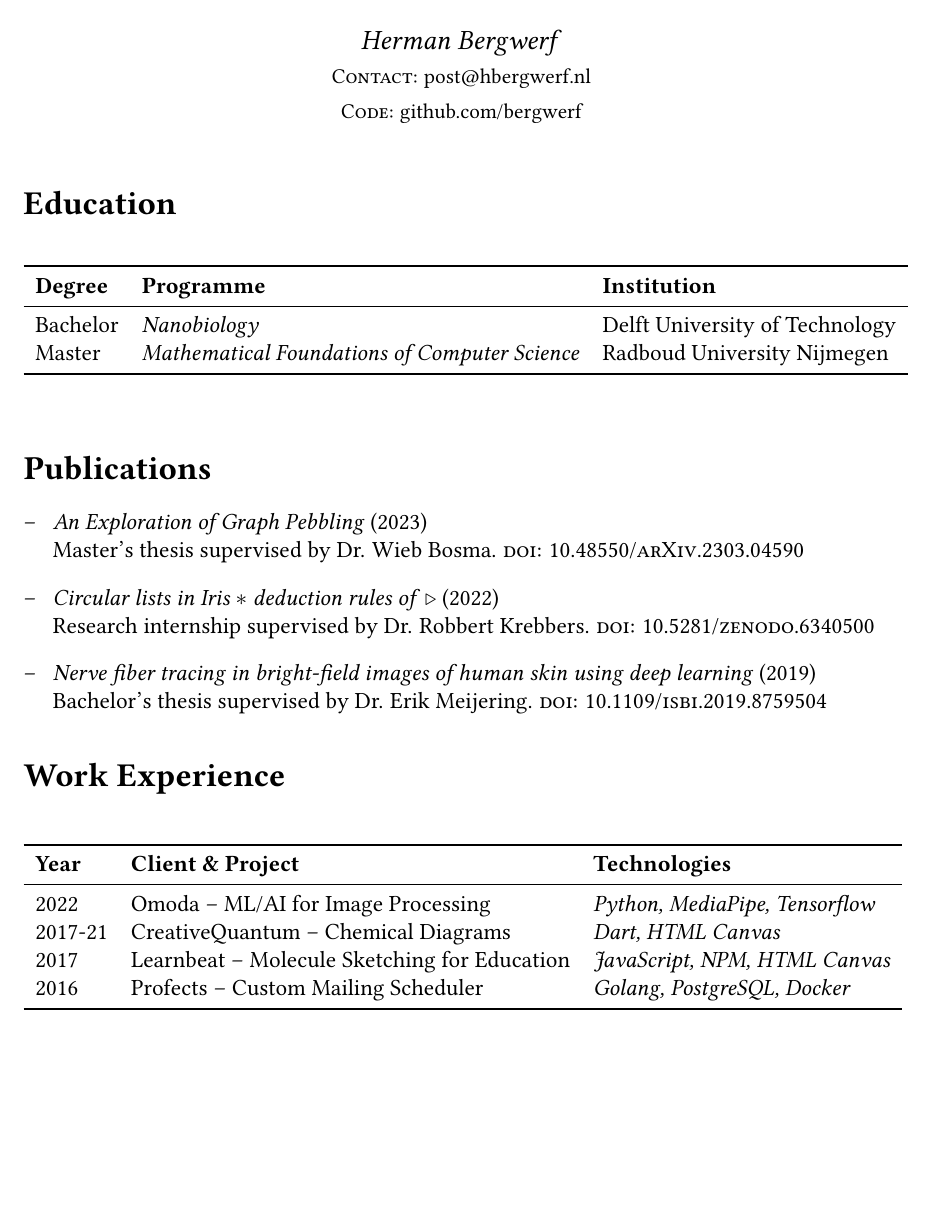
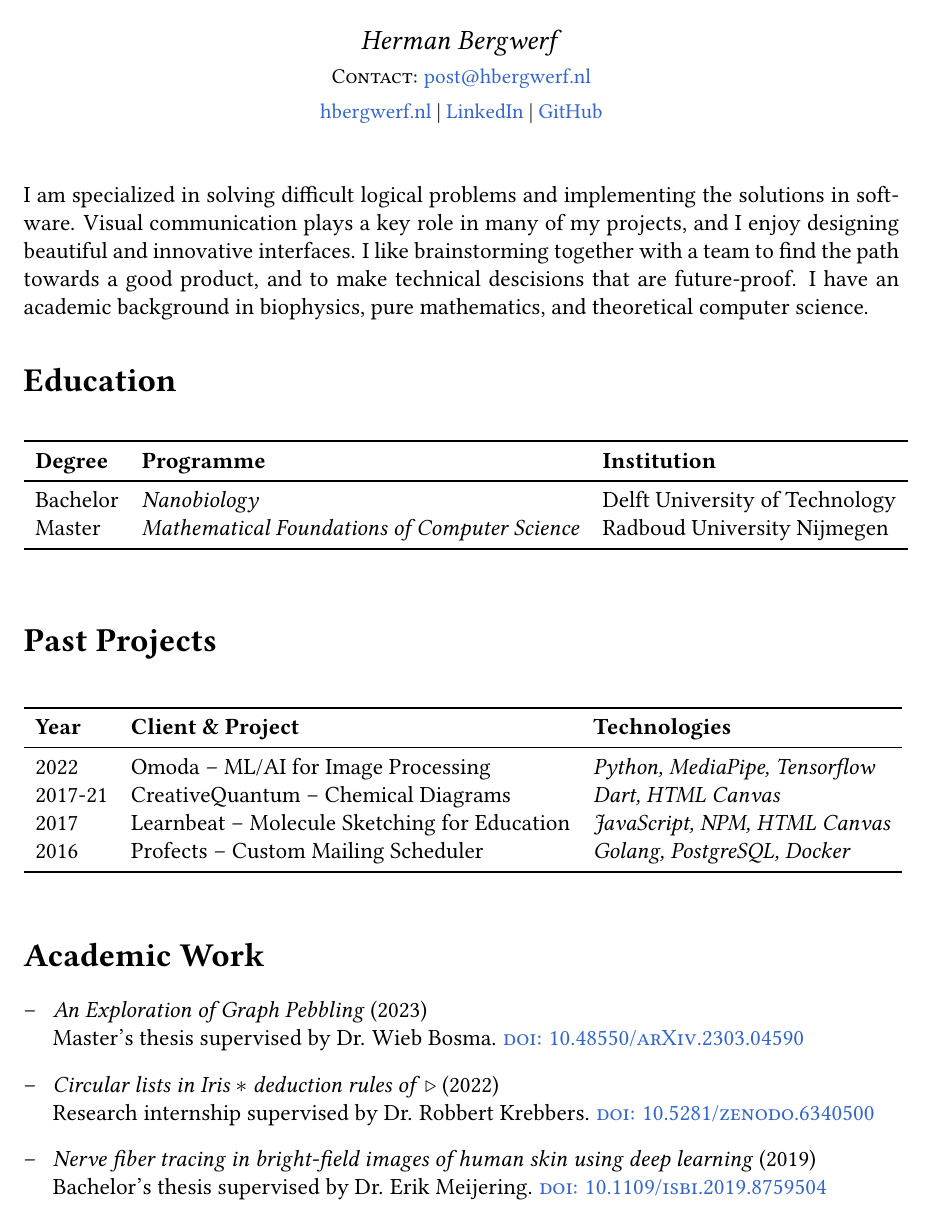
Before and after one commit to bergwerf/bergwerf.github.io, a LaTeX CV (resume/resume.tex): part of the page, cut so that both start at the same text, the shorter picture padded with empty space. Compiled offline with pdfLaTeX.

Commit message:
Update resume.

```diff
--- a/resume/resume.tex
+++ b/resume/resume.tex
@@ -11,8 +11,9 @@
 \title{\textsc{Curriculum Vitae}}
 \author{\emph{Herman Bergwerf}\\%
 {\small \textsc{Contact:} \href{mailto:post@hbergwerf.nl}{post@hbergwerf.nl}}\\%
-{\small \textsc{Code:} \href{https://github.com/bergwerf}{github.com/bergwerf}}}
+{\small
+\href{https://www.hbergwerf.nl}{hbergwerf.nl}~|~\href{https://www.linkedin.com/in/hbergwerf/}{LinkedIn}~|~\href{https://github.com/bergwerf}{GitHub}
+}}
 \pagenumbering{gobble}
 
 % Color of links.
-\hypersetup{colorlinks,
@@ -22,6 +24,8 @@
 
 \begin{document}
 \maketitle
+\noindent
+I am specialized in solving difficult logical problems and implementing the solutions in software. Visual communication plays a key role in many of my projects, and I enjoy designing beautiful and innovative interfaces. I like brainstorming together with a team to find the path towards a good product, and to make technical descisions that are future-proof. I have an academic background in biophysics, pure mathematics, and theoretical computer science.
 
 \section*{Education}
 
@@ -37,18 +41,7 @@ Master & \emph{Mathematical Foundations of Computer Science} & Radboud Universit
 \end{tabular}
 \end{figure}
 
-\section*{Publications}
-
-\begin{itemize}[--,labelsep=3mm,leftmargin=*]
-\item \emph{An Exploration of Graph Pebbling} (2023)\\
-Master's thesis supervised by Dr. Wieb Bosma. \textsc{\href{https://arxiv.org/abs/2303.04590}{doi: 10.48550/arXiv.2303.04590}}
-\item \emph{Circular lists in Iris $\ast$ deduction rules of~\,$\triangleright$} (2022)\\
-Research internship supervised by Dr. Robbert Krebbers. \textsc{\href{https://doi.org/10.5281/zenodo.6340500}{doi: 10.5281/zenodo.6340500}}
-\item \emph{Nerve fiber tracing in bright-field images of human skin using deep learning} (2019)\\
-Bachelor's thesis supervised by Dr. Erik Meijering. \textsc{\href{https://ieeexplore.ieee.org/document/8759504}{doi: 10.1109/isbi.2019.8759504}}
-\end{itemize}
-
-\section*{Work Experience}
+\section*{Past Projects}
 
 \begin{figure}[h]
 \centering
@@ -64,6 +57,15 @@ Bachelor's thesis supervised by Dr. Erik Meijering. \textsc{\href{https://ieeexp
 \end{tabular}
 \end{figure}
 
-%\section*{Technical Skills}
+\section*{Academic Work}
+
+\begin{itemize}[--,labelsep=3mm,leftmargin=*]
+\item \emph{An Exploration of Graph Pebbling} (2023)\\
+Master's thesis supervised by Dr. Wieb Bosma. \textsc{\href{https://arxiv.org/abs/2303.04590}{doi: 10.48550/arXiv.2303.04590}}
+\item \emph{Circular lists in Iris $\ast$ deduction rules of~\,$\triangleright$} (2022)\\
+Research internship supervised by Dr. Robbert Krebbers. \textsc{\href{https://doi.org/10.5281/zenodo.6340500}{doi: 10.5281/zenodo.6340500}}
+\item \emph{Nerve fiber tracing in bright-field images of human skin using deep learning} (2019)\\
+Bachelor's thesis supervised by Dr. Erik Meijering. \textsc{\href{https://ieeexplore.ieee.org/document/8759504}{doi: 10.1109/isbi.2019.8759504}}
+\end{itemize}
 
 \end{document}
```
Also changed, not shown: resume/resume.pdf, resume/resume.tex (7 more changed lines).
